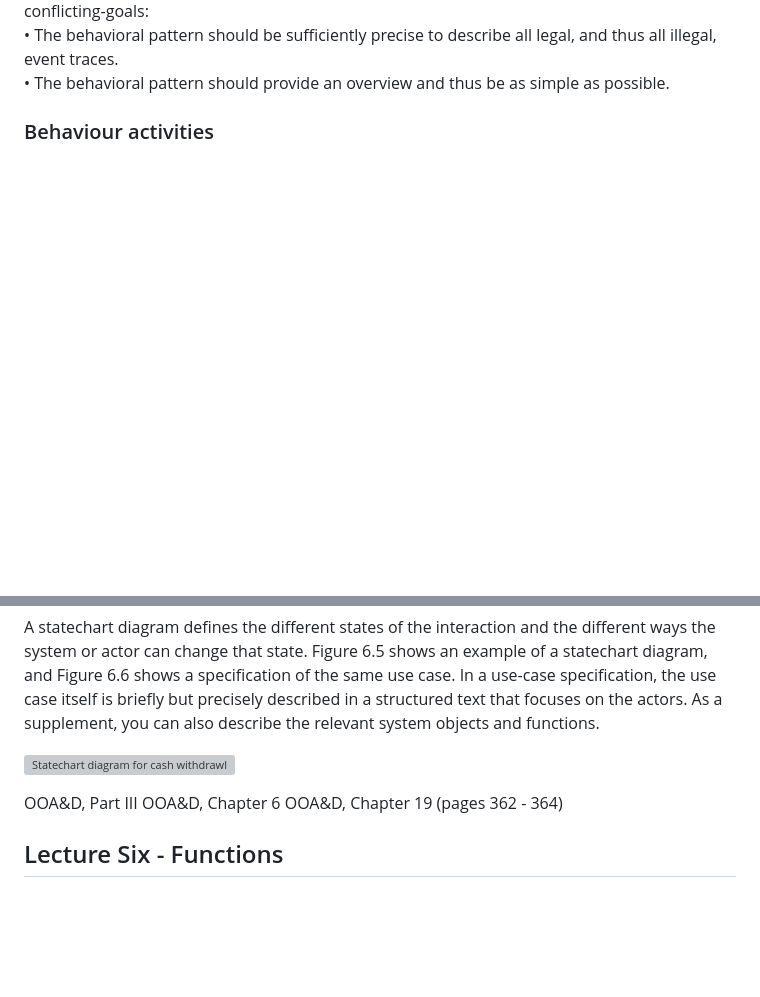
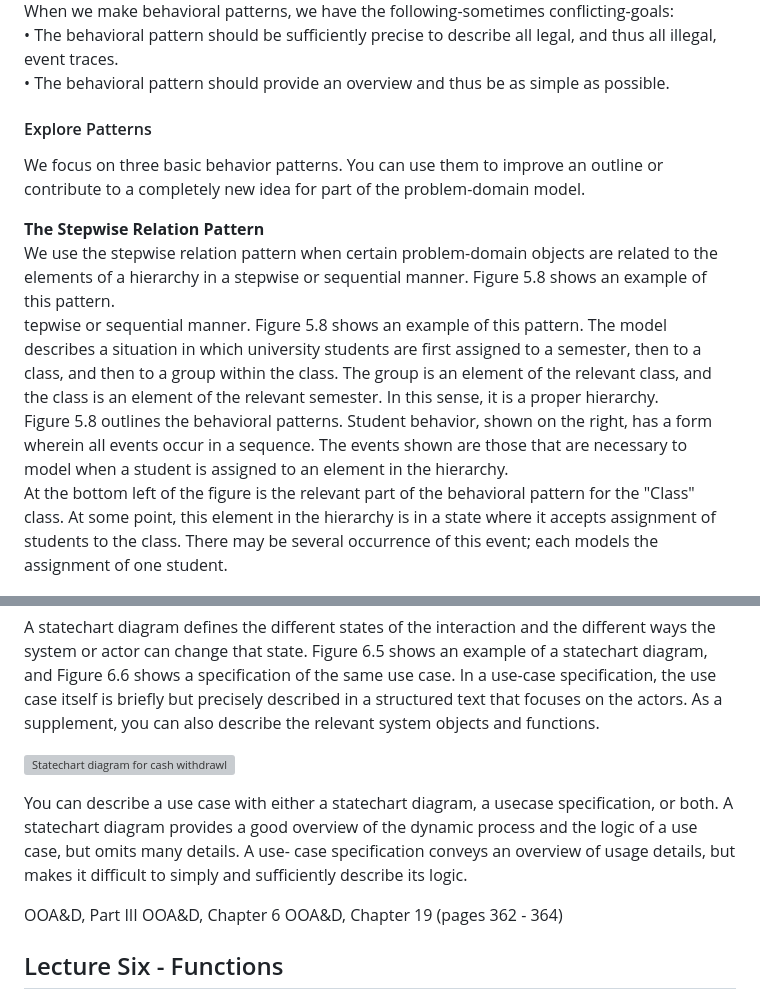
Before and after one commit to Benj1x/Notes, a Markdown page: SAD.md, 2 parts joined by grey strips. Drawn GitHub-style; blank space fills up the shorter version; grey boxes are pictures that could not be loaded.

```diff
--- a/SAD.md
+++ b/SAD.md
@@ -707,6 +707,13 @@ connection between classes and events in the event table. From this unordered se
 When we make behavioral patterns, we have the following-sometimes conflicting-goals:<br>
 • The behavioral pattern should be sufficiently precise to describe all legal, and thus all illegal, event traces.<br>
 • The behavioral pattern should provide an overview and thus be as simple as possible.<br>
+#### Explore Patterns <br>
+We focus on three basic behavior patterns. You can use them to improve an outline or contribute to a completely new idea for part of the problem-domain model.
 
-### Behaviour activities
+**The Stepwise Relation Pattern**<br>
+We use the stepwise relation pattern when certain problem-domain objects are related to the elements of a hierarchy in a stepwise or sequential manner. Figure 5.8 shows an example of this pattern. <br>
+tepwise or sequential manner. Figure 5.8 shows an example of this pattern. The model describes a situation in which university students are first assigned to a semester, then to
+a class, and then to a group within the class. The group is an element of the relevant class, and the class is an element of the relevant semester. In this sense, it is a proper hierarchy. <br>
+Figure 5.8 outlines the behavioral patterns. Student behavior, shown on the right, has a form wherein all events occur in a sequence. The events shown are those that are necessary to model when a student is assigned to an element in the hierarchy. <br>
+At the bottom left of the figure is the relevant part of the behavioral pattern for the "Class" class. At some point, this element in the hierarchy is in a state where it accepts assignment of students to the class. There may be several occurrence of this event; each models the assignment of one student. <br><br>
 
@@ -847,6 +872,11 @@ You can produce a list of possible use cases by examining the application domain
 A statechart diagram defines the different states of the interaction and the different ways the system or actor can change that state. Figure 6.5 shows an example of a statechart diagram, and Figure 6.6 shows a specification of the same use case. In a use-case specification, the use case itself is briefly but precisely described in a structured text that focuses on the actors. As a supplement, you can also describe the relevant system objects and functions.
 
 ![Statechart diagram for cash withdrawl](imgs/SAD/StatechartCashWithdrawl.png)
+
+You can describe a use case with either a statechart diagram, a usecase specification, or both. A statechart diagram provides a good overview
+of the dynamic process and the logic of a use case, but omits many details. A
+use- case specification conveys an overview of usage details, but makes it
+difficult to simply and sufficiently describe its logic.
 
 OOA&D, Part III
 OOA&D, Chapter 6
```
Also changed, not shown: other parts of SAD.md (+33 -15 lines), imgs/SAD/CompositePattern.png (added), imgs/SAD/StepwiseRelationPattern .png (added), imgs/SAD/StepwiseRolePattern.png (added).
